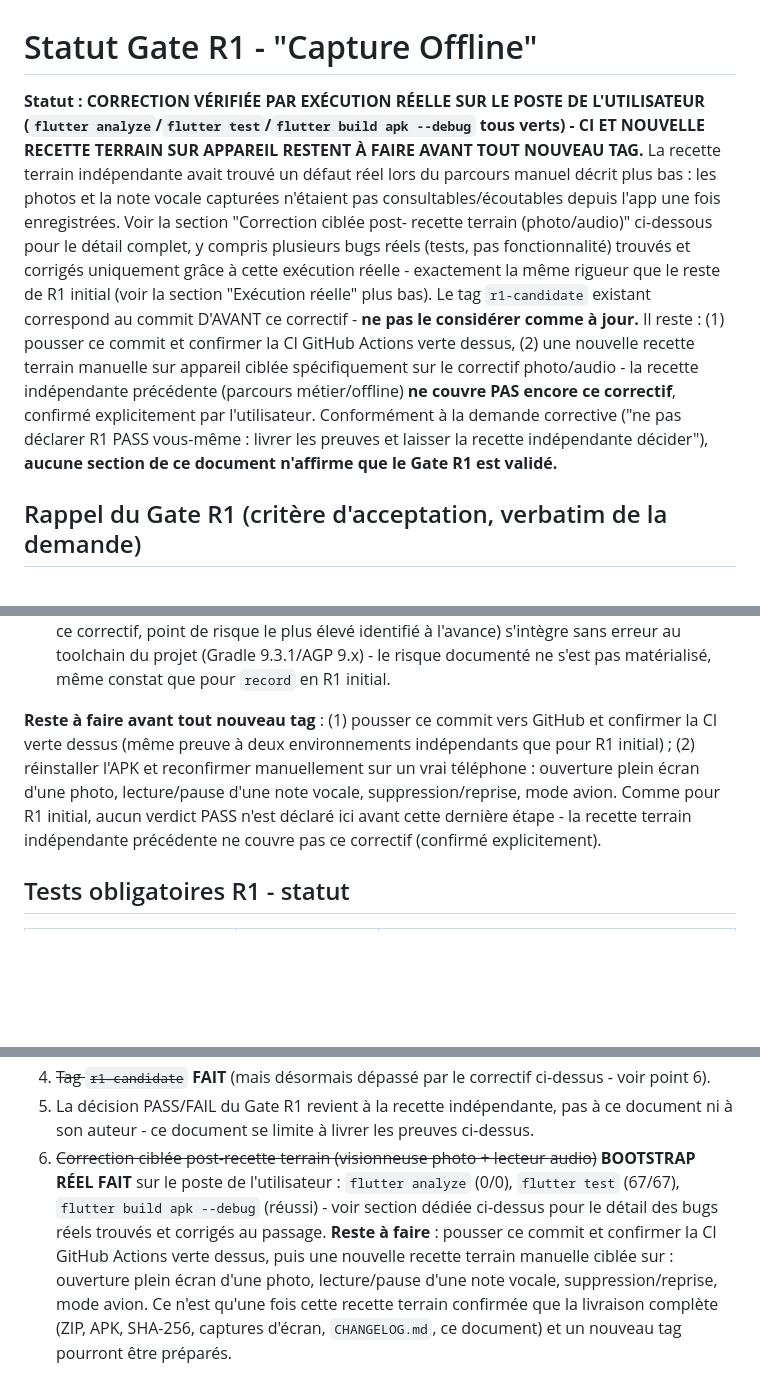
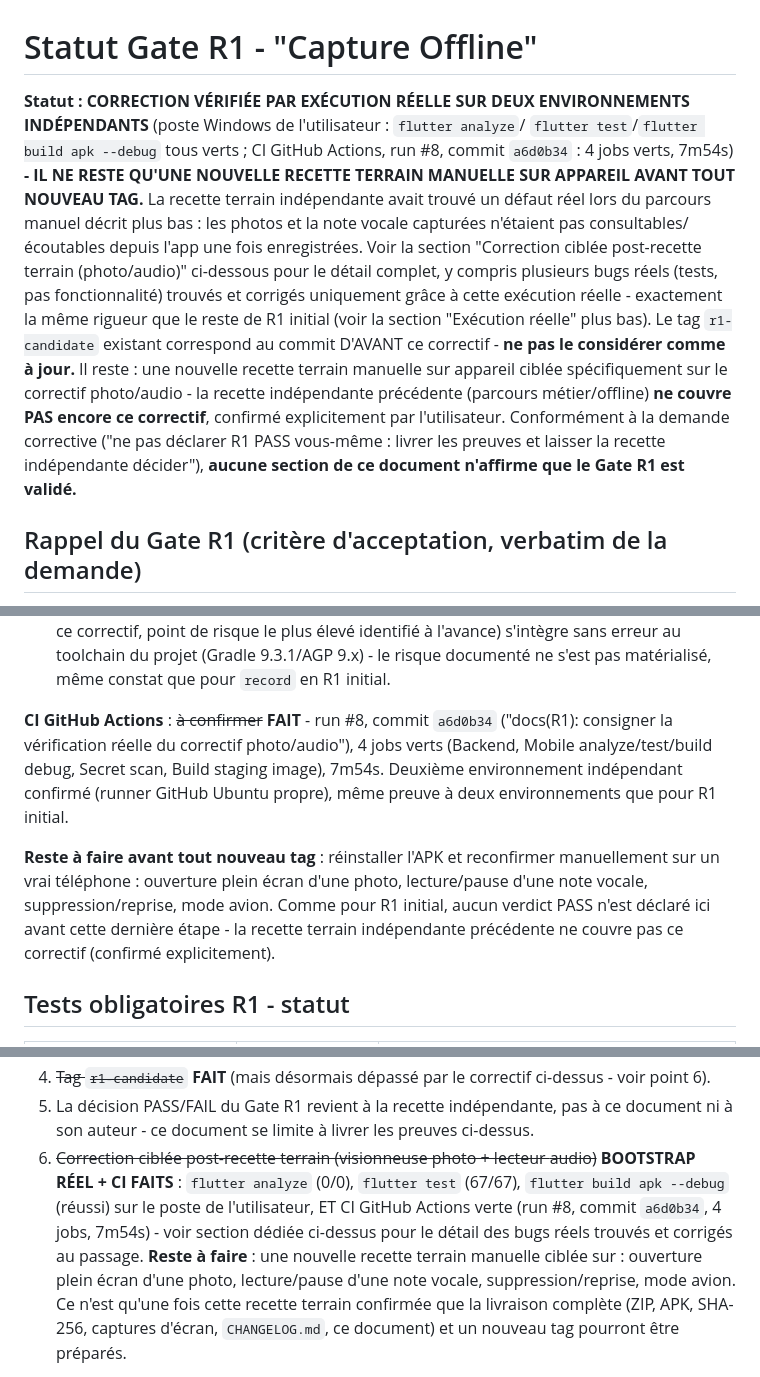
Before and after one commit to TCMM05/reserveflash, a Markdown page: docs/GATE_R1_STATUS.md, 3 parts joined by grey strips. GitHub-like rendering; blank space fills up the shorter version.

Commit message:
docs(R1): confirmer la CI verte sur le correctif photo/audio (run #8, commit a6d0b34)
Deuxième environnement indépendant confirmé (runner GitHub Ubuntu propre,
4 jobs verts, 7m54s), en plus du bootstrap réel déjà confirmé sur le poste
Windows de l'utilisateur. Il ne reste plus qu'une nouvelle recette terrain
manuelle sur appareil (photo/audio) avant tout nouveau tag - toujours
aucune déclaration de Gate R1 "validé" dans ce document.

```diff
--- a/docs/GATE_R1_STATUS.md
+++ b/docs/GATE_R1_STATUS.md
@@ -1,26 +1,26 @@
 # Statut Gate R1 - "Capture Offline"
 
-**Statut : CORRECTION VÉRIFIÉE PAR EXÉCUTION RÉELLE SUR LE POSTE DE
-L'UTILISATEUR (`flutter analyze`/`flutter test`/`flutter build apk
---debug` tous verts) - CI ET NOUVELLE RECETTE TERRAIN SUR APPAREIL RESTENT
-À FAIRE AVANT TOUT NOUVEAU TAG.** La recette terrain indépendante avait
-trouvé un défaut réel lors du parcours manuel décrit plus bas : les photos
-et la note vocale capturées n'étaient pas consultables/écoutables depuis
-l'app une fois enregistrées. Voir la section "Correction ciblée post-
-recette terrain (photo/audio)" ci-dessous pour le détail complet, y compris
-plusieurs bugs réels (tests, pas fonctionnalité) trouvés et corrigés
-uniquement grâce à cette exécution réelle - exactement la même rigueur que
-le reste de R1 initial (voir la section "Exécution réelle" plus bas). Le
-tag `r1-candidate` existant correspond au commit D'AVANT ce correctif -
-**ne pas le considérer comme à jour.** Il reste : (1) pousser ce commit et
-confirmer la CI GitHub Actions verte dessus, (2) une nouvelle recette
-terrain manuelle sur appareil ciblée spécifiquement sur le correctif
-photo/audio - la recette indépendante précédente (parcours métier/offline)
-**ne couvre PAS encore ce correctif**, confirmé explicitement par
-l'utilisateur. Conformément à la demande corrective ("ne pas déclarer R1
-PASS vous-même : livrer les preuves et laisser la recette indépendante
-décider"), **aucune section de ce document n'affirme que le Gate R1 est
-validé.**
+**Statut : CORRECTION VÉRIFIÉE PAR EXÉCUTION RÉELLE SUR DEUX ENVIRONNEMENTS
+INDÉPENDANTS** (poste Windows de l'utilisateur : `flutter analyze`/
+`flutter test`/`flutter build apk --debug` tous verts ; CI GitHub Actions,
+run #8, commit `a6d0b34` : 4 jobs verts, 7m54s) **- IL NE RESTE QU'UNE
+NOUVELLE RECETTE TERRAIN MANUELLE SUR APPAREIL AVANT TOUT NOUVEAU TAG.** La
+recette terrain indépendante avait trouvé un défaut réel lors du parcours
+manuel décrit plus bas : les photos et la note vocale capturées n'étaient
+pas consultables/écoutables depuis l'app une fois enregistrées. Voir la
+section "Correction ciblée post-recette terrain (photo/audio)" ci-dessous
+pour le détail complet, y compris plusieurs bugs réels (tests, pas
+fonctionnalité) trouvés et corrigés uniquement grâce à cette exécution
+réelle - exactement la même rigueur que le reste de R1 initial (voir la
+section "Exécution réelle" plus bas). Le tag `r1-candidate` existant
+correspond au commit D'AVANT ce correctif - **ne pas le considérer comme
+à jour.** Il reste : une nouvelle recette terrain manuelle sur appareil
+ciblée spécifiquement sur le correctif photo/audio - la recette
+indépendante précédente (parcours métier/offline) **ne couvre PAS encore
+ce correctif**, confirmé explicitement par l'utilisateur. Conformément à
+la demande corrective ("ne pas déclarer R1 PASS vous-même : livrer les
+preuves et laisser la recette indépendante décider"), **aucune section de
+ce document n'affirme que le Gate R1 est validé.**
 
 ## Rappel du Gate R1 (critère d'acceptation, verbatim de la demande)
 
@@ -287,14 +287,19 @@ demandé) :
   (Gradle 9.3.1/AGP 9.x) - le risque documenté ne s'est pas matérialisé,
   même constat que pour `record` en R1 initial.
 
-**Reste à faire avant tout nouveau tag** : (1) pousser ce commit vers
-GitHub et confirmer la CI verte dessus (même preuve à deux environnements
-indépendants que pour R1 initial) ; (2) réinstaller l'APK et reconfirmer
-manuellement sur un vrai téléphone : ouverture plein écran d'une photo,
-lecture/pause d'une note vocale, suppression/reprise, mode avion. Comme
-pour R1 initial, aucun verdict PASS n'est déclaré ici avant cette dernière
-étape - la recette terrain indépendante précédente ne couvre pas ce
-correctif (confirmé explicitement).
+**CI GitHub Actions** : ~~à confirmer~~ **FAIT** - run #8, commit
+`a6d0b34` ("docs(R1): consigner la vérification réelle du correctif
+photo/audio"), 4 jobs verts (Backend, Mobile analyze/test/build debug,
+Secret scan, Build staging image), 7m54s. Deuxième environnement
+indépendant confirmé (runner GitHub Ubuntu propre), même preuve à deux
+environnements que pour R1 initial.
+
+**Reste à faire avant tout nouveau tag** : réinstaller l'APK et
+reconfirmer manuellement sur un vrai téléphone : ouverture plein écran
+d'une photo, lecture/pause d'une note vocale, suppression/reprise, mode
+avion. Comme pour R1 initial, aucun verdict PASS n'est déclaré ici avant
+cette dernière étape - la recette terrain indépendante précédente ne
+couvre pas ce correctif (confirmé explicitement).
 
 ## Tests obligatoires R1 - statut
 
@@ -348,11 +353,11 @@ la recette indépendante (voir section suivante).
    à ce document ni à son auteur - ce document se limite à livrer les
    preuves ci-dessus.
 6. ~~Correction ciblée post-recette terrain (visionneuse photo + lecteur
-   audio)~~ **BOOTSTRAP RÉEL FAIT** sur le poste de l'utilisateur :
-   `flutter analyze` (0/0), `flutter test` (67/67), `flutter build apk
-   --debug` (réussi) - voir section dédiée ci-dessus pour le détail des
-   bugs réels trouvés et corrigés au passage. **Reste à faire** : pousser
-   ce commit et confirmer la CI GitHub Actions verte dessus, puis une
+   audio)~~ **BOOTSTRAP RÉEL + CI FAITS** : `flutter analyze` (0/0),
+   `flutter test` (67/67), `flutter build apk --debug` (réussi) sur le
+   poste de l'utilisateur, ET CI GitHub Actions verte (run #8, commit
+   `a6d0b34`, 4 jobs, 7m54s) - voir section dédiée ci-dessus pour le détail
+   des bugs réels trouvés et corrigés au passage. **Reste à faire** : une
    nouvelle recette terrain manuelle ciblée sur : ouverture plein écran
    d'une photo, lecture/pause d'une note vocale, suppression/reprise, mode
    avion. Ce n'est qu'une fois cette recette terrain confirmée que la
```
